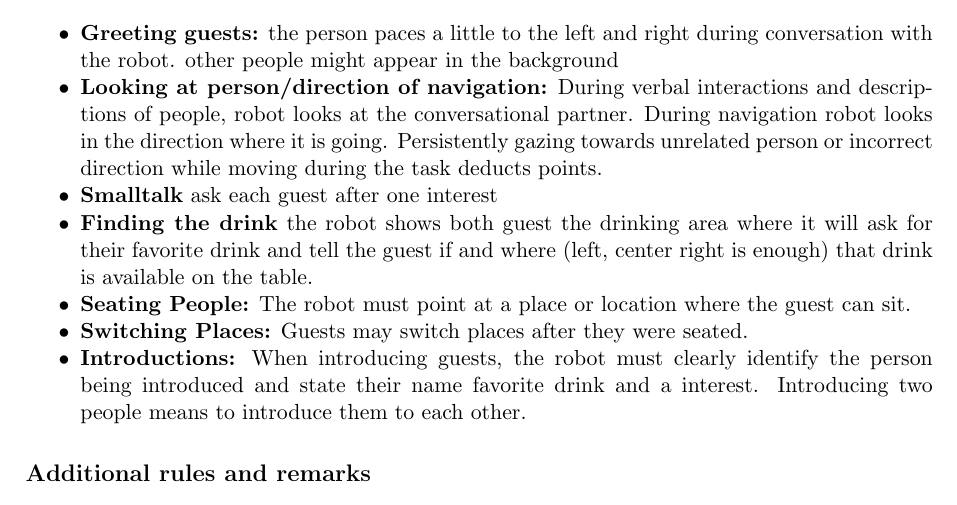
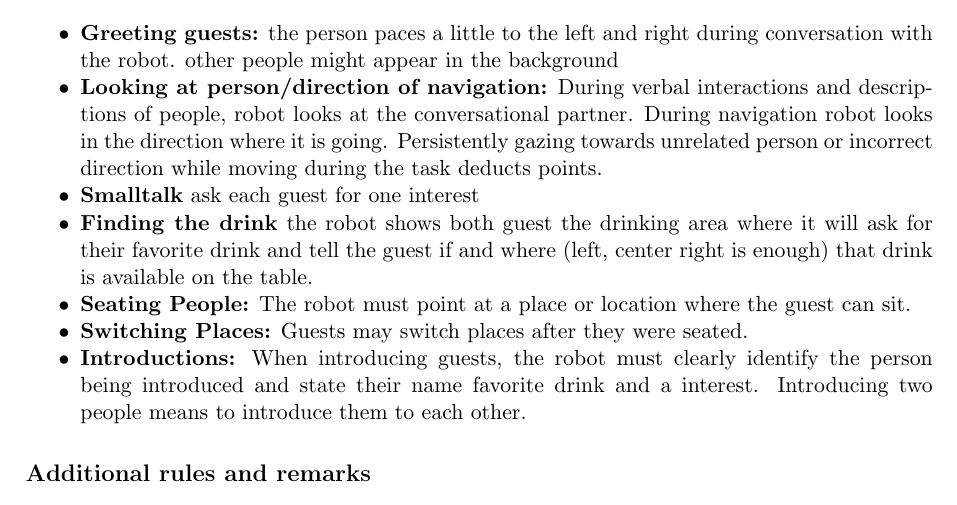
Before and after one commit to RoboCupAtHome/RuleBook, a LaTeX thesis (documents/rulebook.tex, which reads tasks/Receptionist.tex): part of page 52 of 78, cut so that both start at the same text. Compiled offline with pdfLaTeX.

Commit message:
[Receptionist] corrected grammar

```diff
--- a/tasks/Receptionist.tex
+++ b/tasks/Receptionist.tex
@@ -49,7 +49,7 @@ Both guests arrive separately. The robot either opens the door for the guest or
 	looks at the conversational partner. During navigation robot looks in the direction where it is going. Persistently gazing towards unrelated
 	person or incorrect direction while moving during the task deducts points.
 
-    \item \textbf{Smalltalk} ask each guest after one interest
+    \item \textbf{Smalltalk} ask each guest for one interest
 
     \item \textbf{Finding the drink} the robot shows both guest the drinking area where it will ask for their favorite drink and tell the guest if and where (left, center right is enough) that drink is available on the table.
 
```
